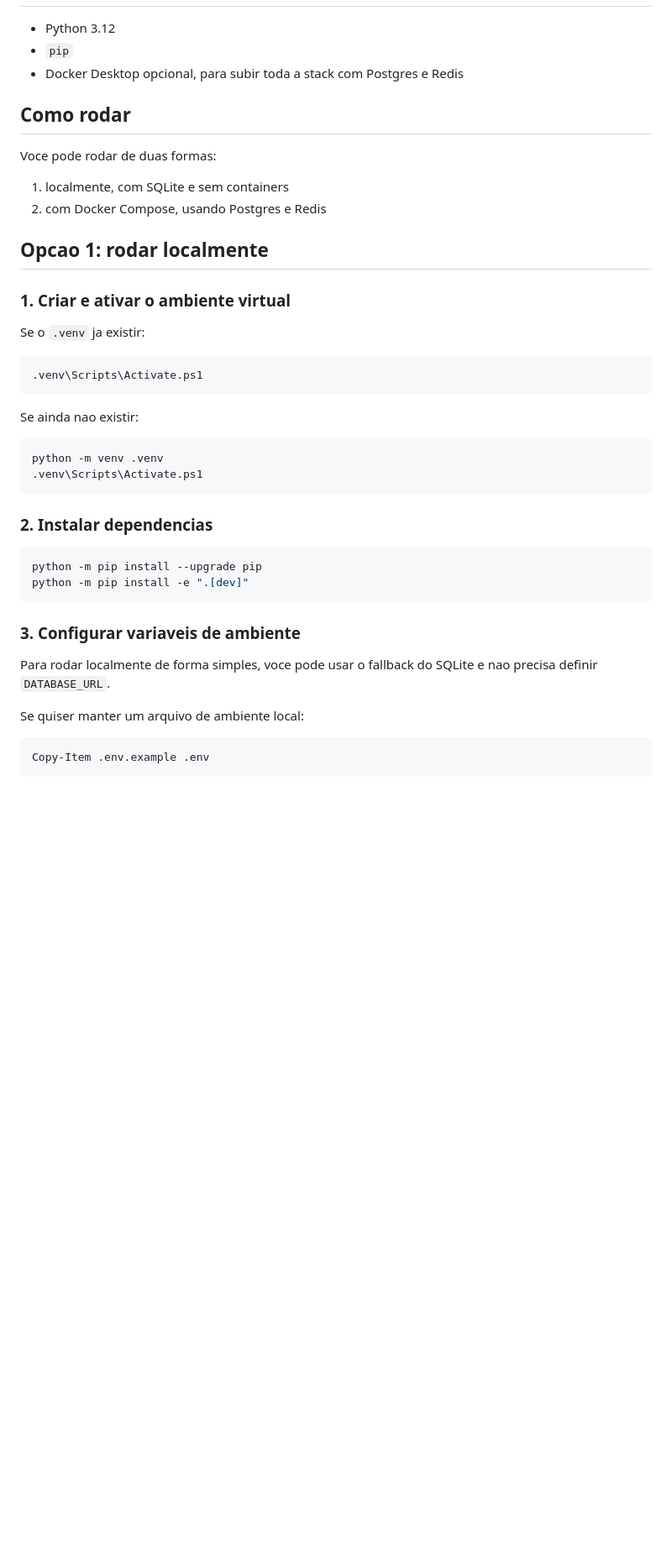
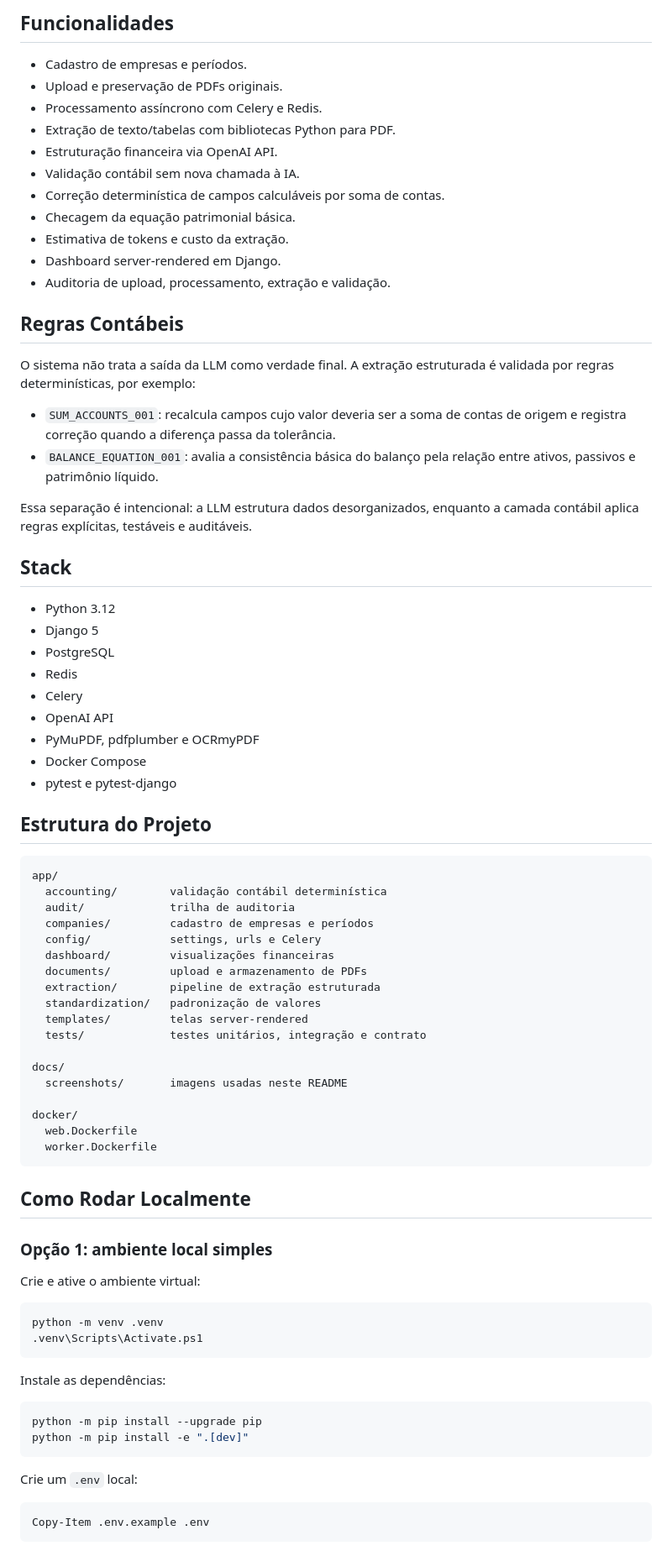
Before and after one commit to estaciolima/balanco_llm, a Markdown page: README.md, the part around one of its changes. Shown at 84% size. GitHub-like rendering; blank space fills up the shorter version.

Commit message:
docker atualizado + readme atualizado

````diff
--- a/README.md
+++ b/README.md
@@ -17,45 +87,84 @@ dashboard.
+## Funcionalidades
+
+- Cadastro de empresas e períodos.
+- Upload e preservação de PDFs originais.
+- Processamento assíncrono com Celery e Redis.
+- Extração de texto/tabelas com bibliotecas Python para PDF.
+- Estruturação financeira via OpenAI API.
+- Validação contábil sem nova chamada à IA.
+- Correção determinística de campos calculáveis por soma de contas.
+- Checagem da equação patrimonial básica.
+- Estimativa de tokens e custo da extração.
+- Dashboard server-rendered em Django.
+- Auditoria de upload, processamento, extração e validação.
+
+## Regras Contábeis
+
+O sistema não trata a saída da LLM como verdade final. A extração estruturada é
+validada por regras determinísticas, por exemplo:
+
+- `SUM_ACCOUNTS_001`: recalcula campos cujo valor deveria ser a soma de contas
+  de origem e registra correção quando a diferença passa da tolerância.
+- `BALANCE_EQUATION_001`: avalia a consistência básica do balanço pela relação
+  entre ativos, passivos e patrimônio líquido.
+
+Essa separação é intencional: a LLM estrutura dados desorganizados, enquanto a
+camada contábil aplica regras explícitas, testáveis e auditáveis.
+
+## Stack
 
 - Python 3.12
-- `pip`
-- Docker Desktop opcional, para subir toda a stack com Postgres e Redis
+- Django 5
+- PostgreSQL
+- Redis
+- Celery
+- OpenAI API
+- PyMuPDF, pdfplumber e OCRmyPDF
+- Docker Compose
+- pytest e pytest-django
 
-## Como rodar
+## Estrutura do Projeto
 
-Voce pode rodar de duas formas:
+```text
+app/
+  accounting/        validação contábil determinística
+  audit/             trilha de auditoria
+  companies/         cadastro de empresas e períodos
+  config/            settings, urls e Celery
+  dashboard/         visualizações financeiras
+  documents/         upload e armazenamento de PDFs
+  extraction/        pipeline de extração estruturada
+  standardization/   padronização de valores
+  templates/         telas server-rendered
+  tests/             testes unitários, integração e contrato
 
-1. localmente, com SQLite e sem containers
-2. com Docker Compose, usando Postgres e Redis
+docs/
+  screenshots/       imagens usadas neste README
 
-## Opcao 1: rodar localmente
-
-### 1. Criar e ativar o ambiente virtual
-
-Se o `.venv` ja existir:
-
-```powershell
-.venv\Scripts\Activate.ps1
+docker/
+  web.Dockerfile
+  worker.Dockerfile
 ```
 
-Se ainda nao existir:
+## Como Rodar Localmente
+
+### Opção 1: ambiente local simples
+
+Crie e ative o ambiente virtual:
 
 ```powershell
 python -m venv .venv
 .venv\Scripts\Activate.ps1
 ```
 
-### 2. Instalar dependencias
+Instale as dependências:
 
 ```powershell
 python -m pip install --upgrade pip
 python -m pip install -e ".[dev]"
 ```
 
-### 3. Configurar variaveis de ambiente
-
-Para rodar localmente de forma simples, voce pode usar o fallback do SQLite e
-nao precisa definir `DATABASE_URL`.
-
-Se quiser manter um arquivo de ambiente local:
+Crie um `.env` local:
 
 ```powershell
 Copy-Item .env.example .env
````
Also changed, not shown: other parts of README.md (+157 -89 lines), docs/screenshots/02-upload-documento.png (added), docs/screenshots/03-validacao-contabil.png (added), docs/screenshots/04-auditoria.png (added), 10 other files.
